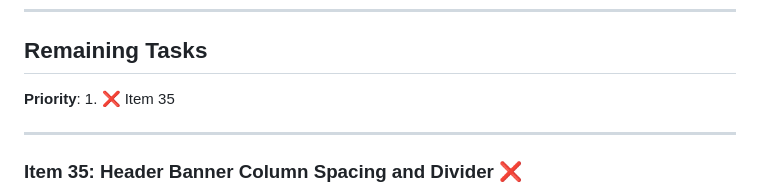
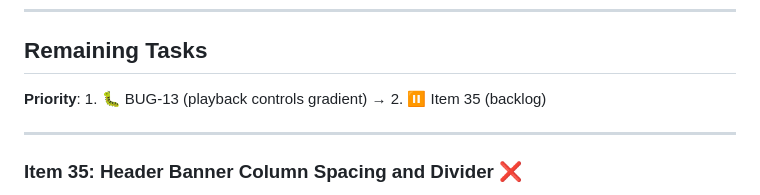
Before and after one commit to rekeshali/kalman-filter, a Markdown page: PROGRESS.md, the part around the change. Rendered like a GitHub page.

Commit message:
docs(progress): deprioritize Item 35 to backlog, prioritize BUG-13 (playback controls gradient)

```diff
--- a/PROGRESS.md
+++ b/PROGRESS.md
@@ -37,7 +37,7 @@
 
 ## Remaining Tasks
 
-**Priority**: 1. ❌ Item 35
+**Priority**: 1. 🐛 BUG-13 (playback controls gradient) → 2. ⏸️ Item 35 (backlog)
 
 ---
 
```
